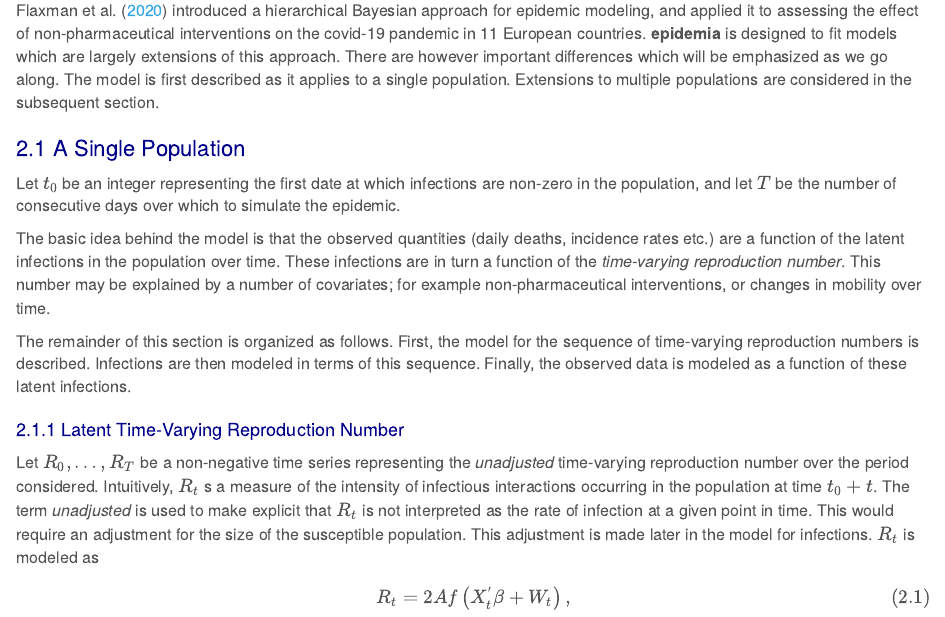
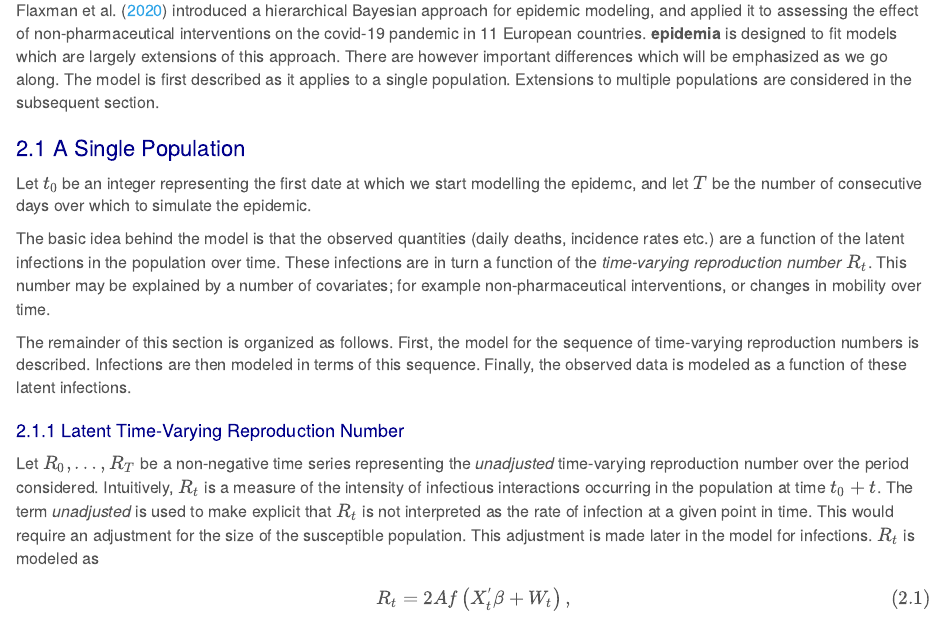
Before and after one commit to ImperialCollegeLondon/epidemia, an R Markdown document (vignettes/introduction.Rmd): the page in a window 1100 px wide, from 1700 px down. Rendered offline with R 4.5, knitr and Pandoc, with nearby package versions; some code elsewhere in the file could not run offline.

Commit message:
updated introduction a bit

```diff
--- a/vignettes/introduction.Rmd
+++ b/vignettes/introduction.Rmd
@@ -111,15 +111,15 @@ plot_rt(fit)
 
 ## A Single Population
 
-Let $t_0$ be an integer representing the first date at which infections are non-zero in the population, and let $T$ be the number of consecutive days over which to simulate the epidemic.
+Let $t_0$ be an integer representing the first date at which we start modelling the epidemc, and let $T$ be the number of consecutive days over which to simulate the epidemic.
 
-The basic idea behind the model is that the observed quantities (daily deaths, incidence rates etc.) are a function of the latent infections in the population over time. These infections are in turn a function of the *time-varying reproduction number*. This number may be explained by a number of covariates; for example non-pharmaceutical interventions, or changes in mobility over time.
+The basic idea behind the model is that the observed quantities (daily deaths, incidence rates etc.) are a function of the latent infections in the population over time. These infections are in turn a function of the *time-varying reproduction number* $R_t$. This number may be explained by a number of covariates; for example non-pharmaceutical interventions, or changes in mobility over time.
 
 The remainder of this section is organized as follows. First, the model for the sequence of time-varying reproduction numbers is described. Infections are then modeled in terms of this sequence. Finally, the observed data is modeled as a function of these latent infections.
 
 ### Latent Time-Varying Reproduction Number
 
-Let $R_{0},\ldots,R_{T}$ be a non-negative time series representing the *unadjusted* time-varying reproduction number over the period considered. Intuitively, $R_t$ s a measure of the intensity of infectious interactions occurring in the population at time $t_0 + t$. The term *unadjusted* is used to make explicit that $R_t$ is not interpreted as the rate of infection at a given point in time. This would require an adjustment for the size of the susceptible population. This adjustment is made later in the model for infections. $R_t$ is modeled as
+Let $R_{0},\ldots,R_{T}$ be a non-negative time series representing the *unadjusted* time-varying reproduction number over the period considered. Intuitively, $R_t$ is a measure of the intensity of infectious interactions occurring in the population at time $t_0 + t$. The term *unadjusted* is used to make explicit that $R_t$ is not interpreted as the rate of infection at a given point in time. This would require an adjustment for the size of the susceptible population. This adjustment is made later in the model for infections. $R_t$ is modeled as
 \begin{equation}
 R_t = 2A f\left(X_t^{'}\beta + W_t \right),
 (\#eq:rt)
```
